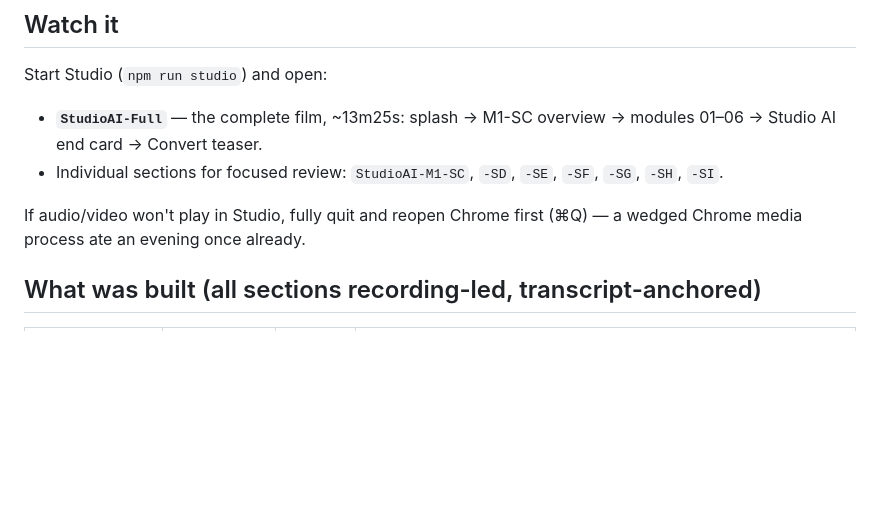
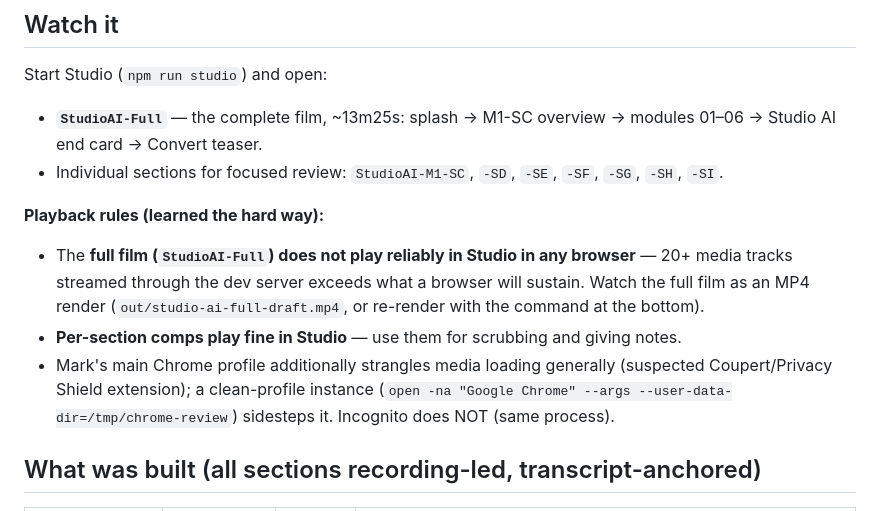
Before and after one commit to SaxManMARK/venuebot-remotion, a Markdown page: VIDEO2_STUDIO_AI_STATUS.md, the part around the change. GitHub-like rendering; blank space fills up the shorter version.

Commit message:
Document playback rules: full film via MP4, sections via Studio
Co-Authored-By: Claude Opus 4.8 <noreply@anthropic.com>

```diff
--- a/VIDEO2_STUDIO_AI_STATUS.md
+++ b/VIDEO2_STUDIO_AI_STATUS.md
@@ -9,7 +9,10 @@ Start Studio (`npm run studio`) and open:
 - **`StudioAI-Full`** — the complete film, ~13m25s: splash → M1-SC overview → modules 01–06 → Studio AI end card → Convert teaser.
 - Individual sections for focused review: `StudioAI-M1-SC`, `-SD`, `-SE`, `-SF`, `-SG`, `-SH`, `-SI`.
 
-If audio/video won't play in Studio, fully quit and reopen Chrome first (⌘Q) — a wedged Chrome media process ate an evening once already.
+**Playback rules (learned the hard way):**
+- The **full film (`StudioAI-Full`) does not play reliably in Studio in any browser** — 20+ media tracks streamed through the dev server exceeds what a browser will sustain. Watch the full film as an MP4 render (`out/studio-ai-full-draft.mp4`, or re-render with the command at the bottom).
+- **Per-section comps play fine in Studio** — use them for scrubbing and giving notes.
+- Mark's main Chrome profile additionally strangles media loading generally (suspected Coupert/Privacy Shield extension); a clean-profile instance (`open -na "Google Chrome" --args --user-data-dir=/tmp/chrome-review`) sidesteps it. Incognito does NOT (same process).
 
 ## What was built (all sections recording-led, transcript-anchored)
 
```
